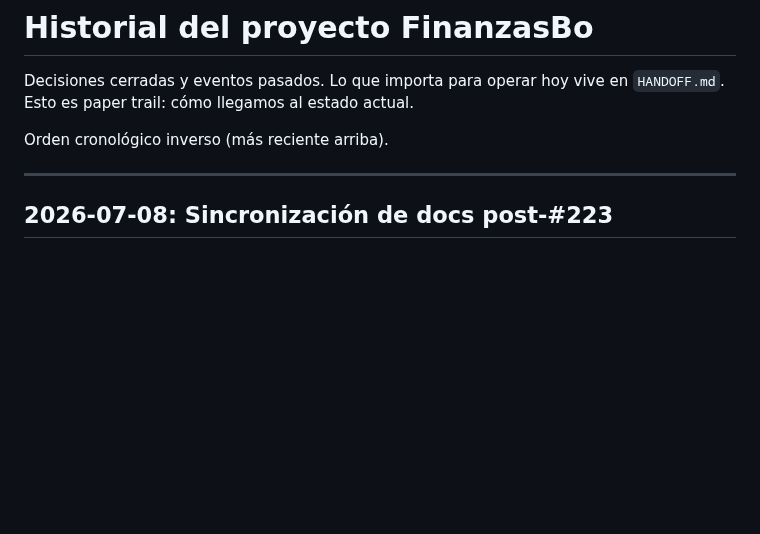
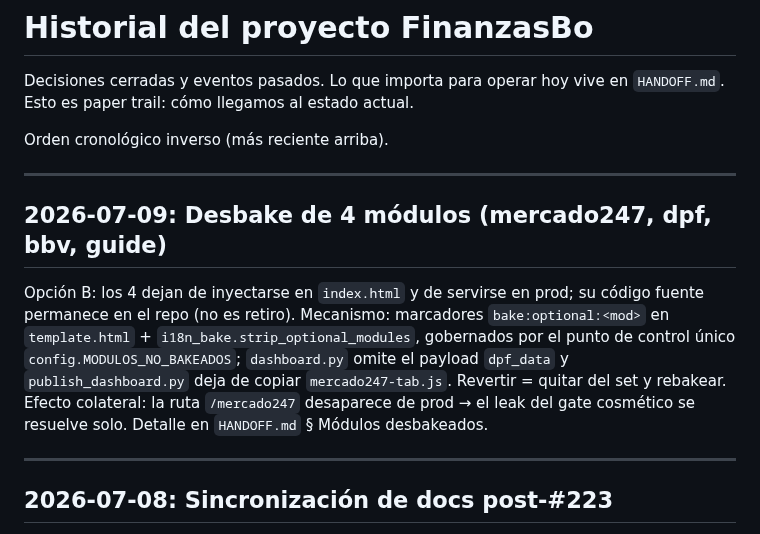
Before and after one commit to research-star/binance_p2p_ingest, a Markdown page: docs/history.md, the part around the change. GitHub-like rendering; blank space fills up the shorter version.

Commit message:
docs(desbake): entrada 2026-07-09 desbake de 4 módulos
Co-Authored-By: Claude Opus 4.8 (1M context) <noreply@anthropic.com>

```diff
--- a/docs/history.md
+++ b/docs/history.md
@@ -4,6 +4,19 @@ Decisiones cerradas y eventos pasados. Lo que importa para operar hoy vive
 en `HANDOFF.md`. Esto es paper trail: cómo llegamos al estado actual.
 
 Orden cronológico inverso (más reciente arriba).
+
+---
+
+## 2026-07-09: Desbake de 4 módulos (mercado247, dpf, bbv, guide)
+
+Opción B: los 4 dejan de inyectarse en `index.html` y de servirse en prod; su
+código fuente permanece en el repo (no es retiro). Mecanismo: marcadores
+`bake:optional:<mod>` en `template.html` + `i18n_bake.strip_optional_modules`,
+gobernados por el punto de control único `config.MODULOS_NO_BAKEADOS`;
+`dashboard.py` omite el payload `dpf_data` y `publish_dashboard.py` deja de copiar
+`mercado247-tab.js`. Revertir = quitar del set y rebakear. Efecto colateral: la
+ruta `/mercado247` desaparece de prod → el leak del gate cosmético se resuelve solo.
+Detalle en `HANDOFF.md` § Módulos desbakeados.
 
 ---
 
```
